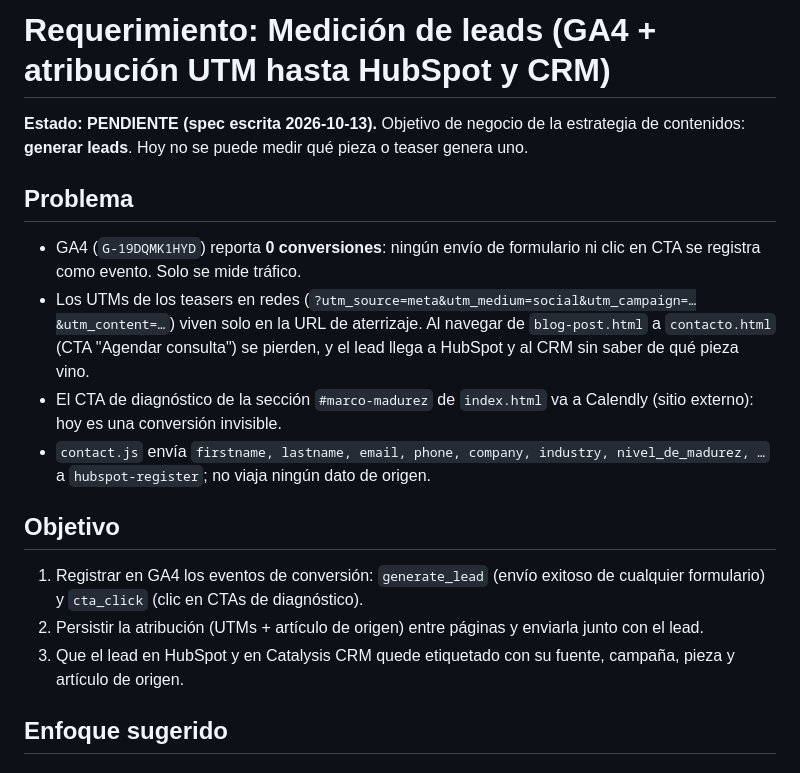
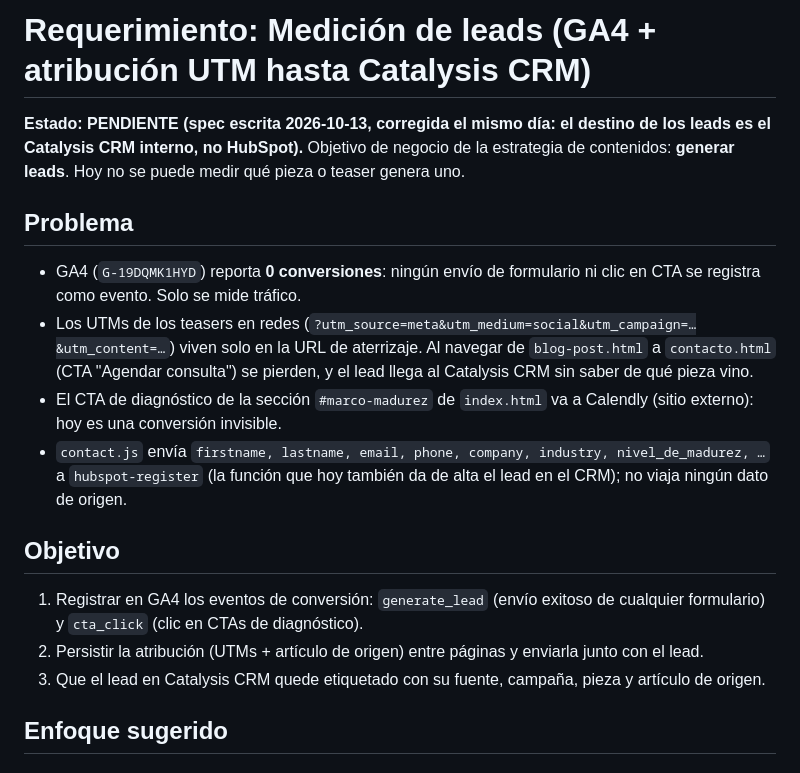
Before and after one commit to AlfonsoPiedrabuena/WebSite-Catalysis, a Markdown page: reqs/medicion-leads-ga4-utm.md, the part around one of its changes. GitHub-like rendering.

```diff
--- a/reqs/medicion-leads-ga4-utm.md
+++ b/reqs/medicion-leads-ga4-utm.md
@@ -1,19 +1,19 @@
-# Requerimiento: Medición de leads (GA4 + atribución UTM hasta HubSpot y CRM)
+# Requerimiento: Medición de leads (GA4 + atribución UTM hasta Catalysis CRM)
 
-**Estado: PENDIENTE (spec escrita 2026-10-13).** Objetivo de negocio de la estrategia de contenidos: **generar leads**. Hoy no se puede medir qué pieza o teaser genera uno.
+**Estado: PENDIENTE (spec escrita 2026-10-13, corregida el mismo día: el destino de los leads es el Catalysis CRM interno, no HubSpot).** Objetivo de negocio de la estrategia de contenidos: **generar leads**. Hoy no se puede medir qué pieza o teaser genera uno.
 
 ## Problema
 
 - GA4 (`G-19DQMK1HYD`) reporta **0 conversiones**: ningún envío de formulario ni clic en CTA se registra como evento. Solo se mide tráfico.
-- Los UTMs de los teasers en redes (`?utm_source=meta&utm_medium=social&utm_campaign=…&utm_content=…`) viven solo en la URL de aterrizaje. Al navegar de `blog-post.html` a `contacto.html` (CTA "Agendar consulta") se pierden, y el lead llega a HubSpot y al CRM sin saber de qué pieza vino.
+- Los UTMs de los teasers en redes (`?utm_source=meta&utm_medium=social&utm_campaign=…&utm_content=…`) viven solo en la URL de aterrizaje. Al navegar de `blog-post.html` a `contacto.html` (CTA "Agendar consulta") se pierden, y el lead llega al Catalysis CRM sin saber de qué pieza vino.
 - El CTA de diagnóstico de la sección `#marco-madurez` de `index.html` va a Calendly (sitio externo): hoy es una conversión invisible.
-- `contact.js` envía `firstname, lastname, email, phone, company, industry, nivel_de_madurez, …` a `hubspot-register`; no viaja ningún dato de origen.
+- `contact.js` envía `firstname, lastname, email, phone, company, industry, nivel_de_madurez, …` a `hubspot-register` (la función que hoy también da de alta el lead en el CRM); no viaja ningún dato de origen.
 
 ## Objetivo
 
 1. Registrar en GA4 los eventos de conversión: `generate_lead` (envío exitoso de cualquier formulario) y `cta_click` (clic en CTAs de diagnóstico).
 2. Persistir la atribución (UTMs + artículo de origen) entre páginas y enviarla junto con el lead.
-3. Que el lead en HubSpot y en Catalysis CRM quede etiquetado con su fuente, campaña, pieza y artículo de origen.
+3. Que el lead en Catalysis CRM quede etiquetado con su fuente, campaña, pieza y artículo de origen.
 
 ## Enfoque sugerido
 
```
Also changed, not shown: other parts of reqs/medicion-leads-ga4-utm.md (+10 -9 lines), reqs/crm-destino-principal.md (added, +53 -0 lines), reqs/lead-magnet-checklist-cierre-fiscal.md (+8 -8 lines).
